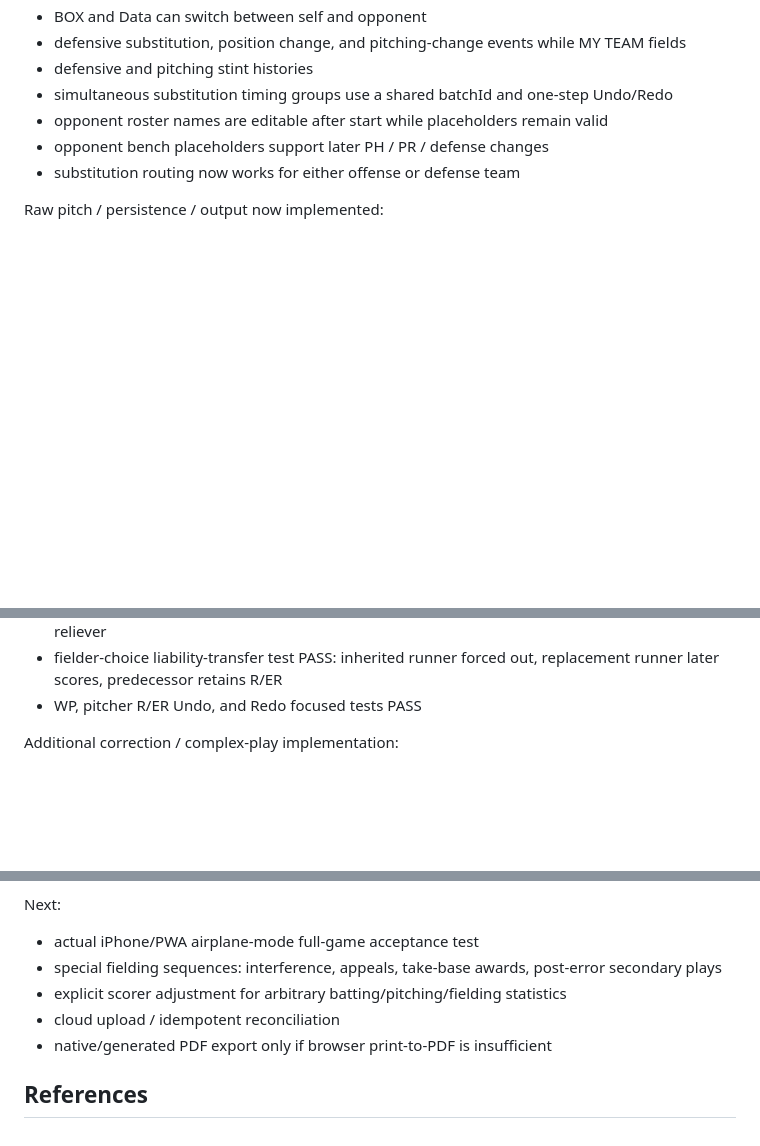
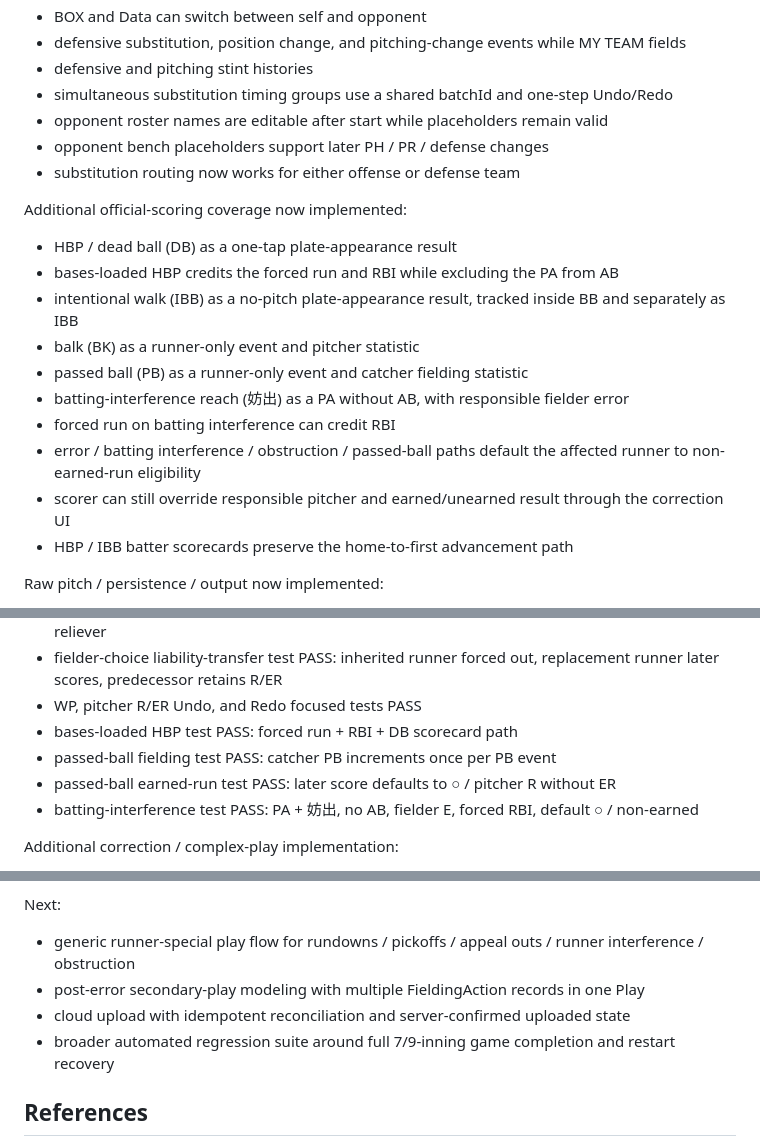
Before and after one commit to Mr-Gyushisama/-history-map-quiz, a Markdown page: ballnote-v0.3/SCOREBOOK_SPEC.md, 3 parts joined by grey strips. Drawn GitHub-style; blank space fills up the shorter version.

Commit message:
BALLNOTE v0.3: document HBP PB BK and interference scoring

```diff
--- a/ballnote-v0.3/SCOREBOOK_SPEC.md
+++ b/ballnote-v0.3/SCOREBOOK_SPEC.md
@@ -305,6 +305,18 @@ Added after reference-scorebook review:
 - opponent bench placeholders support later PH / PR / defense changes
 - substitution routing now works for either offense or defense team
 
+Additional official-scoring coverage now implemented:
+- HBP / dead ball (DB) as a one-tap plate-appearance result
+- bases-loaded HBP credits the forced run and RBI while excluding the PA from AB
+- intentional walk (IBB) as a no-pitch plate-appearance result, tracked inside BB and separately as IBB
+- balk (BK) as a runner-only event and pitcher statistic
+- passed ball (PB) as a runner-only event and catcher fielding statistic
+- batting-interference reach (妨出) as a PA without AB, with responsible fielder error
+- forced run on batting interference can credit RBI
+- error / batting interference / obstruction / passed-ball paths default the affected runner to non-earned-run eligibility
+- scorer can still override responsible pitcher and earned/unearned result through the correction UI
+- HBP / IBB batter scorecards preserve the home-to-first advancement path
+
 Raw pitch / persistence / output now implemented:
 - Game receives a device-generated gameId
 - Pitch[] is canonical raw pitch data with global sequence, inning/half, offense/defense team, batter, pitcher, pitch result, count before/after, outs and bases context
@@ -341,6 +353,10 @@ Verification:
 - mid-count pitching-change tests PASS: 2-0 -> walk belongs predecessor; 2-0 -> hit belongs reliever
 - fielder-choice liability-transfer test PASS: inherited runner forced out, replacement runner later scores, predecessor retains R/ER
 - WP, pitcher R/ER Undo, and Redo focused tests PASS
+- bases-loaded HBP test PASS: forced run + RBI + DB scorecard path
+- passed-ball fielding test PASS: catcher PB increments once per PB event
+- passed-ball earned-run test PASS: later score defaults to ○ / pitcher R without ER
+- batting-interference test PASS: PA + 妨出, no AB, fielder E, forced RBI, default ○ / non-earned
 
 Additional correction / complex-play implementation:
 - History has scorer correction UI for responsible pitcher and earned/unearned run
@@ -371,11 +387,10 @@ Verification added:
   - extended 6-4-3 route
 
 Next:
-- actual iPhone/PWA airplane-mode full-game acceptance test
-- special fielding sequences: interference, appeals, take-base awards, post-error secondary plays
-- explicit scorer adjustment for arbitrary batting/pitching/fielding statistics
-- cloud upload / idempotent reconciliation
-- native/generated PDF export only if browser print-to-PDF is insufficient
+- generic runner-special play flow for rundowns / pickoffs / appeal outs / runner interference / obstruction
+- post-error secondary-play modeling with multiple FieldingAction records in one Play
+- cloud upload with idempotent reconciliation and server-confirmed uploaded state
+- broader automated regression suite around full 7/9-inning game completion and restart recovery
 
 ## References
 - Visco mobile scorebook guide:
```
